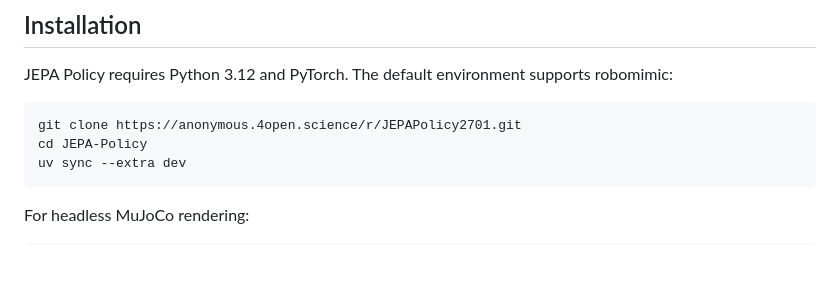
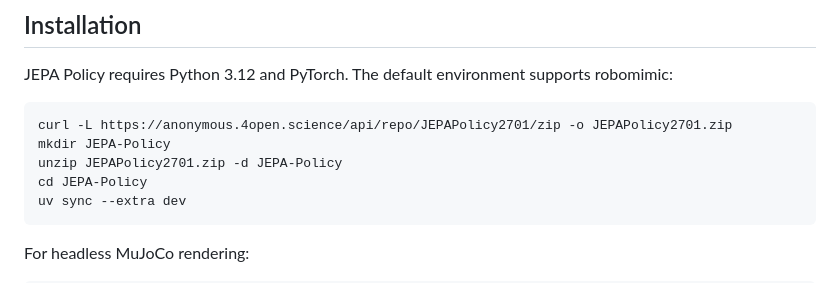
Before and after one commit to jiejie567/JEPA-Policy, a Markdown page: README.md, the part around the change. GitHub-like rendering; blank space fills up the shorter version.

Commit message:
Document anonymous ZIP installation

````diff
--- a/README.md
+++ b/README.md
@@ -22,7 +22,9 @@ JEPA Policy trains a robot policy to predict an expert action chunk together wit
 JEPA Policy requires Python 3.12 and PyTorch. The default environment supports robomimic:
 
 ```bash
-git clone https://anonymous.4open.science/r/JEPAPolicy2701.git
+curl -L https://anonymous.4open.science/api/repo/JEPAPolicy2701/zip -o JEPAPolicy2701.zip
+mkdir JEPA-Policy
+unzip JEPAPolicy2701.zip -d JEPA-Policy
 cd JEPA-Policy
 uv sync --extra dev
 ```
````
